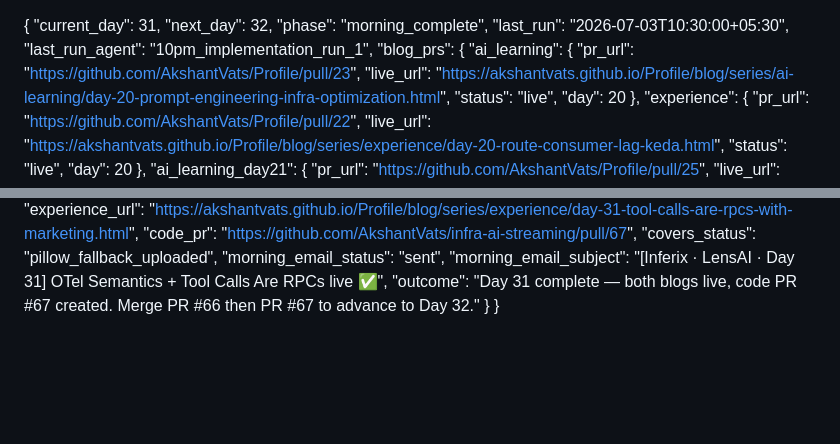
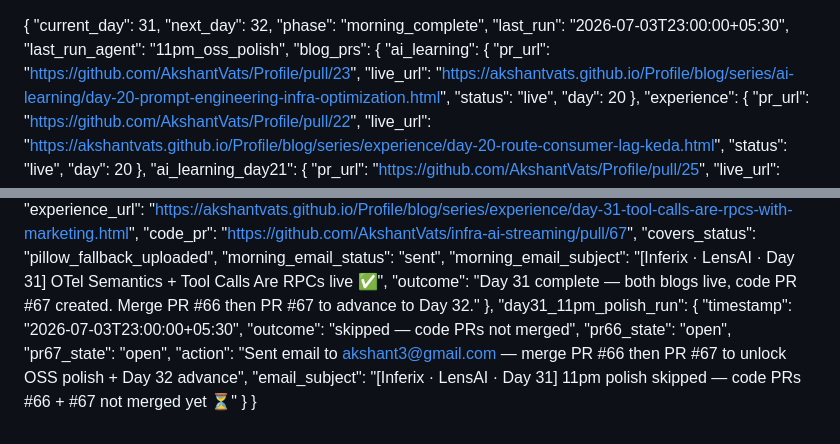
Before and after one commit to AkshantVats/akshant-150-day-plan, a Markdown page: DAILY_PROGRESS.md, 2 parts joined by grey strips. Drawn GitHub-style; blank space fills up the shorter version.

Commit message:
chore: log 11pm OSS polish run — code PRs not merged, polish skipped

```diff
--- a/DAILY_PROGRESS.md
+++ b/DAILY_PROGRESS.md
@@ -2,8 +2,8 @@
   "current_day": 31,
   "next_day": 32,
   "phase": "morning_complete",
-  "last_run": "2026-07-03T10:30:00+05:30",
-  "last_run_agent": "10pm_implementation_run_1",
+  "last_run": "2026-07-03T23:00:00+05:30",
+  "last_run_agent": "11pm_oss_polish",
   "blog_prs": {
     "ai_learning": {
       "pr_url": "https://github.com/AkshantVats/Profile/pull/23",
@@ -193,5 +193,13 @@
     "morning_email_status": "sent",
     "morning_email_subject": "[Inferix · LensAI · Day 31] OTel Semantics + Tool Calls Are RPCs live ✅",
     "outcome": "Day 31 complete — both blogs live, code PR #67 created. Merge PR #66 then PR #67 to advance to Day 32."
+  },
+  "day31_11pm_polish_run": {
+    "timestamp": "2026-07-03T23:00:00+05:30",
+    "outcome": "skipped — code PRs not merged",
+    "pr66_state": "open",
+    "pr67_state": "open",
+    "action": "Sent email to akshant3@gmail.com — merge PR #66 then PR #67 to unlock OSS polish + Day 32 advance",
+    "email_subject": "[Inferix · LensAI · Day 31] 11pm polish skipped — code PRs #66 + #67 not merged yet ⏳"
   }
 }
```
